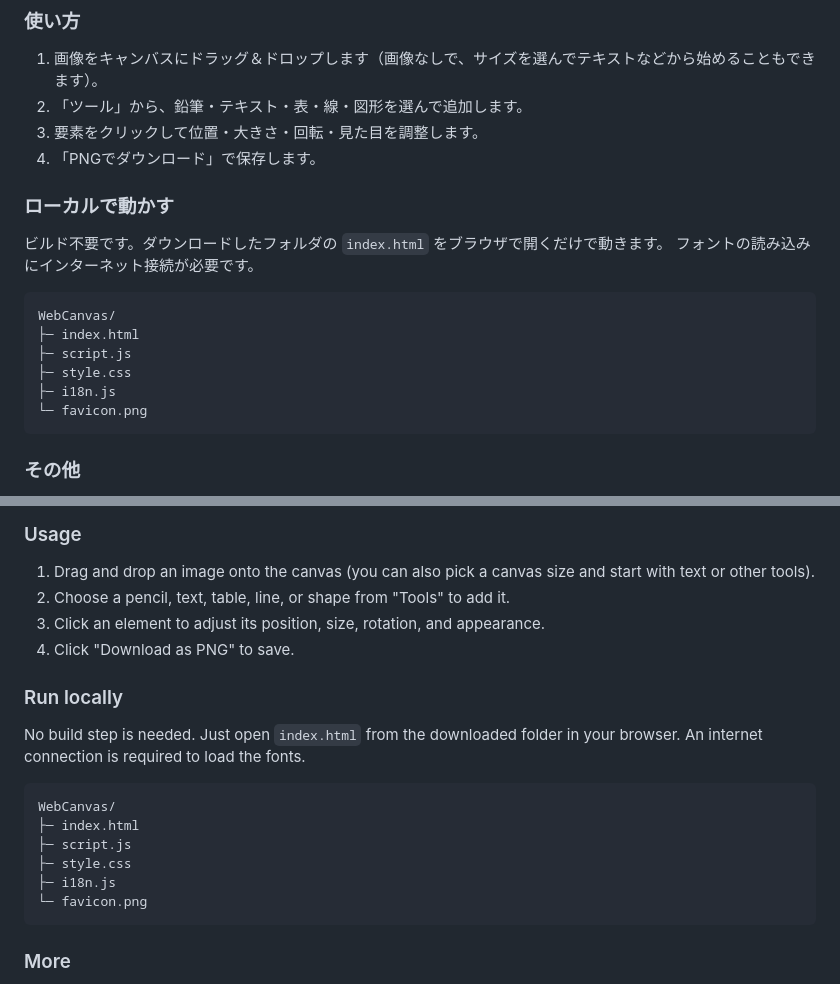
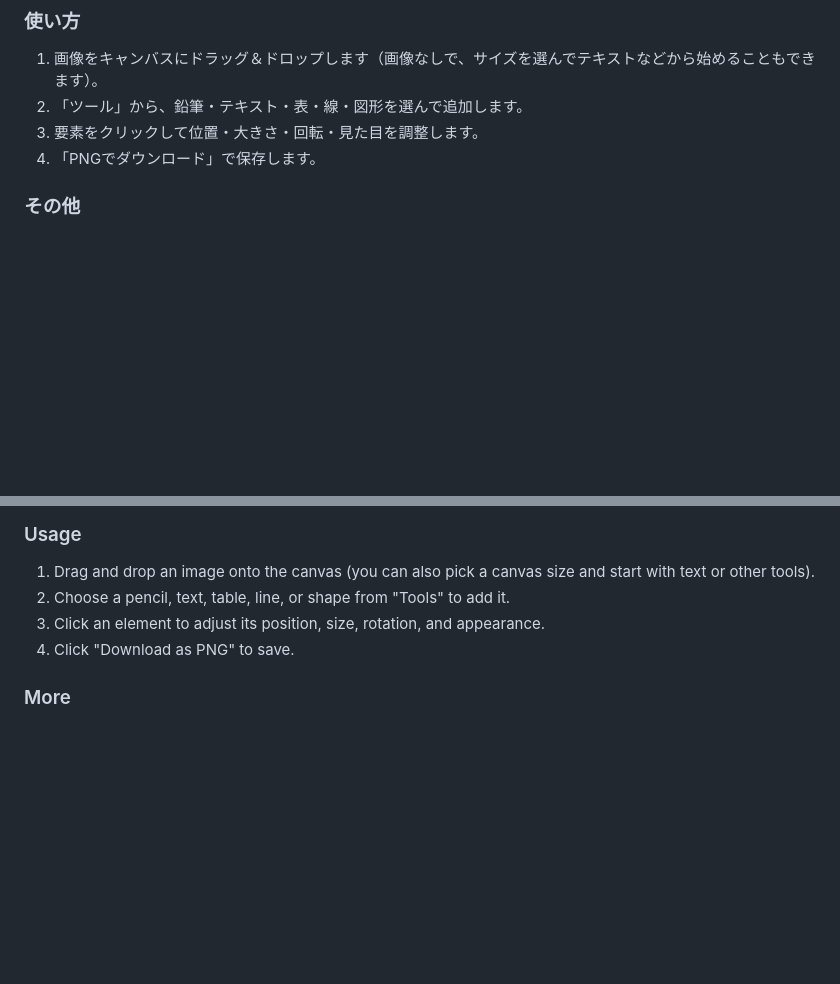
Before and after one commit to daigorou-addon/webcanvas, a Markdown page: README.md, 2 parts joined by grey strips. Rendered like a GitHub page; blank space fills up the shorter version.

````diff
--- a/README.md
+++ b/README.md
@@ -30,20 +30,6 @@
 2. 「ツール」から、鉛筆・テキスト・表・線・図形を選んで追加します。
 3. 要素をクリックして位置・大きさ・回転・見た目を調整します。
 4. 「PNGでダウンロード」で保存します。
-
-### ローカルで動かす
-
-ビルド不要です。ダウンロードしたフォルダの `index.html` をブラウザで開くだけで動きます。
-フォントの読み込みにインターネット接続が必要です。
-
-```
-WebCanvas/
-├─ index.html
-├─ script.js
-├─ style.css
-├─ i18n.js
-└─ favicon.png
-```
 
 ### その他
 
@@ -81,20 +67,6 @@ Everything is processed on your own device. Your images and data are never sent
 3. Click an element to adjust its position, size, rotation, and appearance.
 4. Click "Download as PNG" to save.
 
-### Run locally
-
-No build step is needed. Just open `index.html` from the downloaded folder in your browser.
-An internet connection is required to load the fonts.
-
-```
-WebCanvas/
-├─ index.html
-├─ script.js
-├─ style.css
-├─ i18n.js
-└─ favicon.png
-```
-
 ### More
 
 - Check out the other tools at [Daigorou-Tools](https://daigorou-addon.github.io/daigorou-tools/).
````
